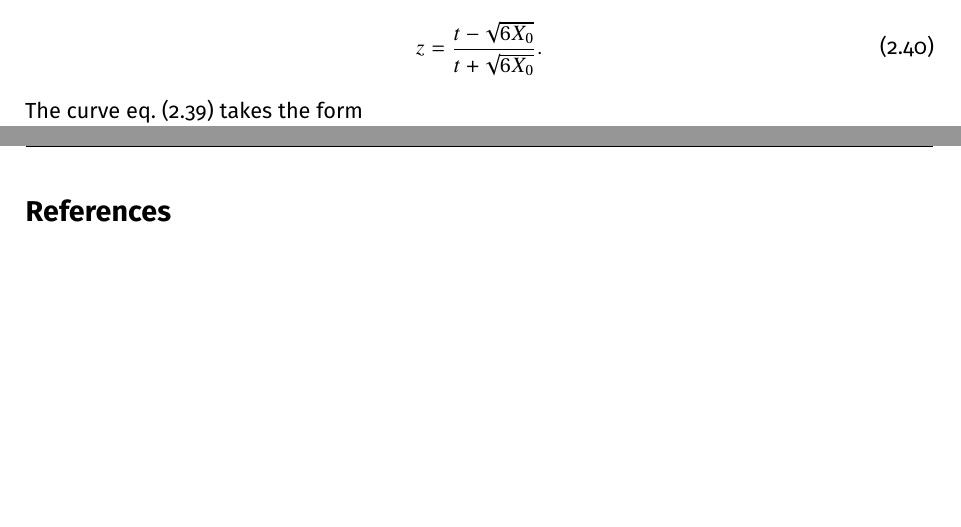
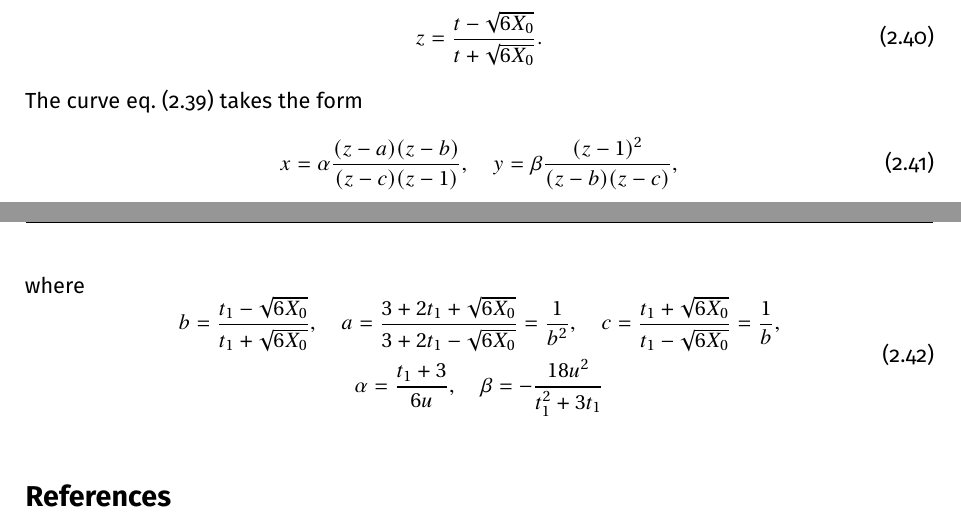
Before and after one commit to rshrj/localf1, a LaTeX paper (main.tex): two parts of pages 13 and 14 of 14, joined at a grey line, cut so that both start at the same text, the shorter picture padded with empty space. Compiled offline with pdfLaTeX.

Commit message:
[f1] add details about nodal curve

```diff
--- a/main.tex
+++ b/main.tex
@@ -743,7 +743,14 @@ Lastly, we have to shift the nodes to $0, \infty$ to apply the Kerr-Doran prescr
 \end{equation}
 The curve \cref{eqn:tparam} takes the form
 \begin{equation}
-  z =
+  x = \alpha \frac{(z-a)(z-b)}{(z-c)(z-1)}, \quad y = \beta \frac{(z-1)^2}{(z-b)(z-c)},
+\end{equation}
+where
+\begin{equation}
+  \begin{gathered}
+  b = \frac{t_1-\sqrt{6X_0}}{t_1+\sqrt{6X_0}}, \quad a = \frac{3+2t_1+\sqrt{6 X_0}}{3+2t_1-\sqrt{6 X_0}} = \frac{1}{b^2}, \quad c = \frac{t_1+\sqrt{6X_0}}{t_1-\sqrt{6X_0}} = \frac{1}{b}, \\
+  \alpha = \frac{t_1+3}{6 u}, \quad \beta = -\frac{18 u^2}{t_1^2+3 t_1}
+  \end{gathered}
 \end{equation}
 
 
```
